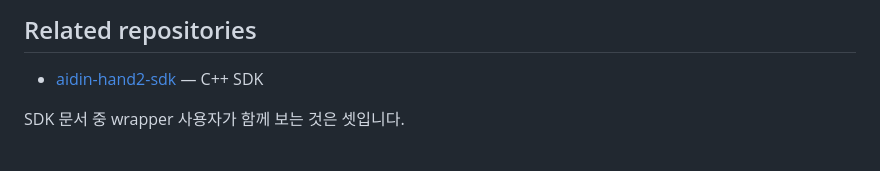
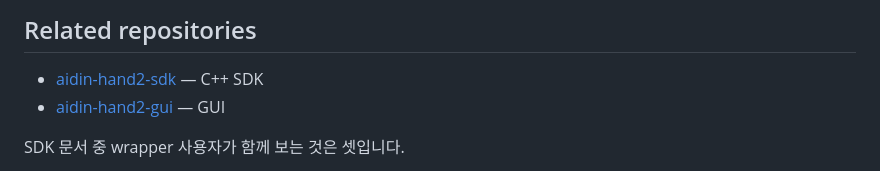
Before and after one commit to aidinrobotics/aidin-hand2-ros2, a Markdown page: README.ko.md, the part around the change. Drawn GitHub-style.

Commit message:
docs: Link the GUI repository from the READMEs

```diff
--- a/README.ko.md
+++ b/README.ko.md
@@ -121,6 +121,7 @@ effort 상한과 filter·gain은 hardware node의 ROS parameter로 설정합니
 ## Related repositories
 
 - [aidin-hand2-sdk](https://github.com/aidinrobotics/aidin-hand2-sdk) — C++ SDK
+- [aidin-hand2-gui](https://github.com/aidinrobotics/aidin-hand2-gui) — GUI
 
 SDK 문서 중 wrapper 사용자가 함께 보는 것은 셋입니다.
 
```
Also changed, not shown: README.md (+2 -1 lines).
